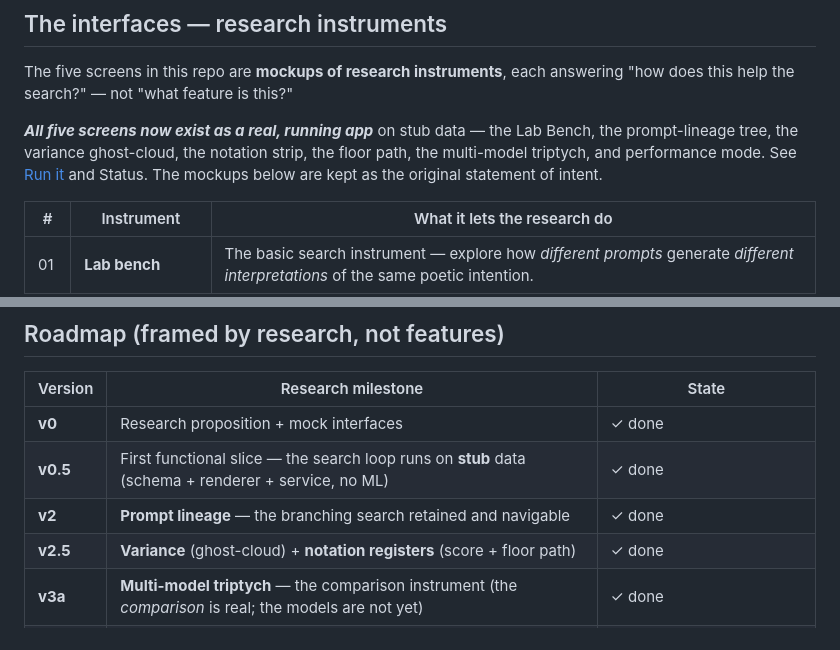
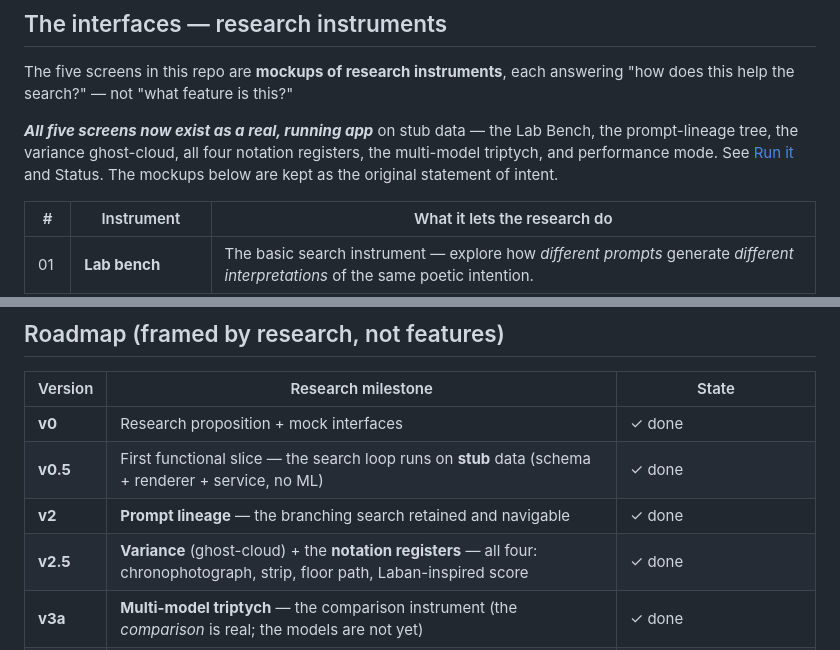
Before and after one commit to WWStoryMode/BodyPrompt, a Markdown page: README.md, 2 parts joined by grey strips. GitHub-like rendering.

```diff
--- a/README.md
+++ b/README.md
@@ -92,9 +92,9 @@ The five screens in this repo are **mockups of research instruments**, each answ
 "how does this help the search?" — not "what feature is this?"
 
 ***All five screens now exist as a real, running app*** on stub data — the Lab Bench, the
-prompt-lineage tree, the variance ghost-cloud, the notation strip, the floor path, the
-multi-model triptych, and performance mode. See [Run it](#run-it) and Status. The mockups
-below are kept as the original statement of intent.
+prompt-lineage tree, the variance ghost-cloud, all four notation registers, the multi-model
+triptych, and performance mode. See [Run it](#run-it) and Status. The mockups below are kept
+as the original statement of intent.
 
 | # | Instrument | What it lets the research do |
 |---|-----------|------------------------------|
@@ -160,7 +160,7 @@ in front of an audience:
 | **v0** | Research proposition + mock interfaces | ✓ done |
 | **v0.5** | First functional slice — the search loop runs on **stub** data (schema + renderer + service, no ML) | ✓ done |
 | **v2** | **Prompt lineage** — the branching search retained and navigable | ✓ done |
-| **v2.5** | **Variance** (ghost-cloud) + **notation registers** (score + floor path) | ✓ done |
+| **v2.5** | **Variance** (ghost-cloud) + the **notation registers** — all four: chronophotograph, strip, floor path, Laban-inspired score | ✓ done |
 | **v3a** | **Multi-model triptych** — the comparison instrument (the *comparison* is real; the models are not yet) | ✓ done |
 | **v4a** | **Performance mode** — the projectable stage for the lecture-performance | ✓ done |
 | **v1** | Single-model prompting — a real model behind the service (needs weights + a GPU) | **next — everything now waits on this** |
```
Also changed, not shown: other parts of README.md (+31 -6 lines).
